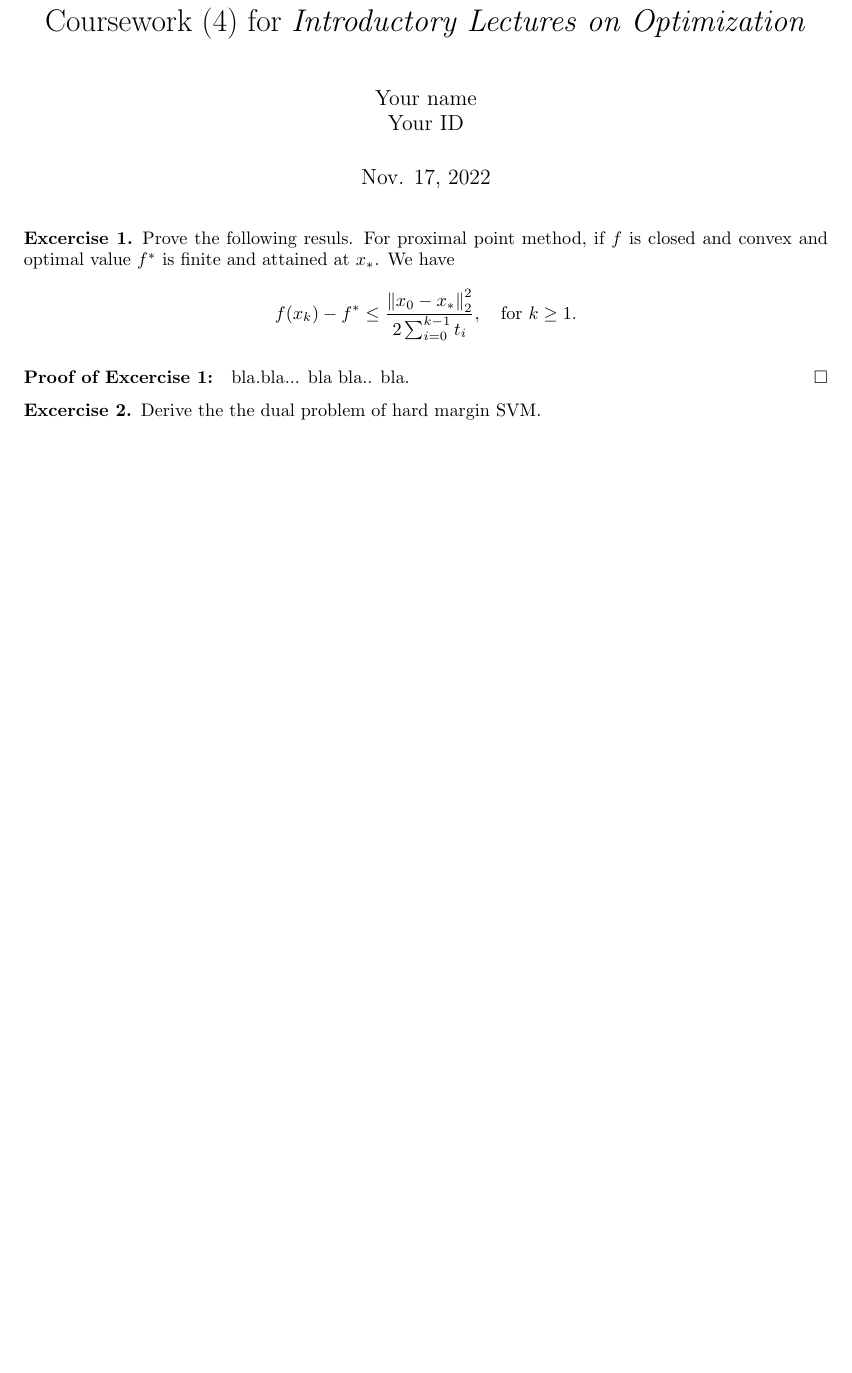
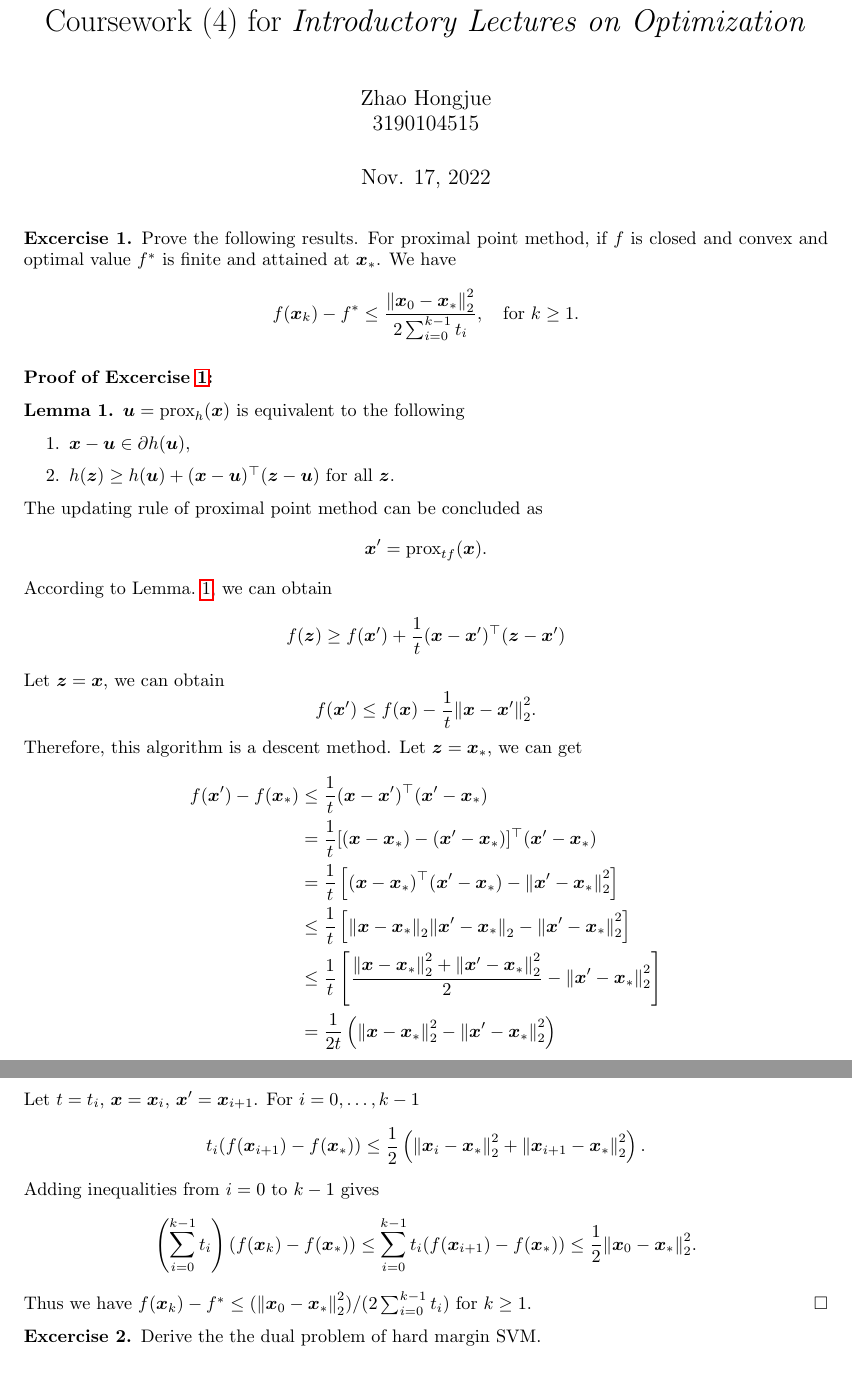
Before and after one commit to ZhaoHongjue/Optimization-HW, a LaTeX problem sheet (hw4/hw4.tex, which reads hw4/hwopt.sty, hw4/main/ex1.tex, hw4/main/ex2.tex): part of the page before the commit and two parts of pages 1 and 2 of 3 after it, the two joined at a grey line, cut so that both start at the same text, the shorter picture padded with empty space. Compiled offline with pdfLaTeX.

Commit message:
update hw4

```diff
--- a/hw4/hw4.tex
+++ b/hw4/hw4.tex
@@ -6,20 +6,22 @@
 %     Title     %
 %%%%%%%%%%%%%%%%%
 \title{Coursework (4) for \emph{Introductory Lectures on Optimization}}
-\author{Your name \\ Your ID}
+\author{Zhao Hongjue \\ 3190104515}
 \date{Nov. 17, 2022}
 
+\renewcommand{\grad}{\nabla}
 \newcommand{\RBB}{\mathbb{R}}
+\newcommand{\prox}{\mathrm{prox}}
 \newcommand{\xB}{\bm{x}}
+\newcommand{\uB}{\bm{u}}
 \newcommand{\yB}{\bm{y}}
+\newcommand{\zB}{\bm{z}}
+\newcommand{\wB}{\bm{w}}
 \newcommand{\gB}{\bm{g}}
 \newcommand{\pB}{\bm{p}}
 \newcommand{\aB}{\bm{a}}
 \newcommand{\bB}{\bm{b}}
 \newcommand{\domf}{\textrm{dom\;}f}
-\newcommand{\normgen}[1]{\left\| #1 \right\|}
-\newcommand{\normone}[1]{\left\| #1 \right\|_1}
-\newcommand{\normtwo}[1]{\left\| #1 \right\|_2}
 \newcommand{\SM}{\mathcal{S}}
 \newcommand{\strongconvextype}[2]{\SM_{#1}^{#2}(\RBB^n)}
 \newcommand{\strconvliptype}[4]{\SM_{#1, #2}^{#3,#4}(\RBB^n)}
@@ -27,18 +29,3 @@
 \begin{document}
 \maketitle
 
-\begin{excercise}\label{e1}
-Prove the following resuls.
-For proximal point method, if $f$ is closed and convex and optimal value $f^*$ is finite and attained at $x_*$. We have
-\[
-f(x_k) - f^* \leq \frac{ \normtwo{x_0 - x_*}^2 }{ 2 \sum_{i=0}^{k-1} t_i}, \quad\textrm{for } k \geq 1.
-\]
-\end{excercise}
-
-\begin{PROOF}{e1}
-bla.bla... bla bla.. bla.
-\end{PROOF}
-
-\begin{excercise}\label{e2}
-Derive the the dual problem of hard margin SVM.
-\end{excercise}
--- a/hw4/hwopt.sty
+++ b/hw4/hwopt.sty
@@ -17,6 +17,8 @@
 \RequirePackage{parskip}
 \RequirePackage{graphicx}
 \RequirePackage{amsfonts}
+\RequirePackage{physics}
+\RequirePackage{hyperref}
 
 % Margins
 \RequirePackage[top=2.5cm, left=3cm, right=3cm, bottom=4.0cm]{geometry}
@@ -28,12 +30,13 @@
 \newcommand\Tstrut{\rule{0pt}{2.6ex}}         % = `top' strut
 \newcommand\tstrut{\rule{0pt}{2.0ex}}         % = `top' strut
 \newcommand\Bstrut{\rule[-0.9ex]{0pt}{0pt}}   % = `bottom' strut
-\newcommand{\innerproduct}[2]{\langle #1,~#2\rangle}
+\newcommand{\innerprod}[2]{\langle #1,~#2\rangle}
 
 \newenvironment{SOLUTION}[1]{\paragraph{Solution of Excercise \ref{#1}:}}{\hfill$\square$}
 \newenvironment{PROOF}[1]{\paragraph{Proof of Excercise \ref{#1}:}}{\hfill$\square$}
 \theoremstyle{definition}
 \newtheorem{excercise}{Excercise}
+\newtheorem{lemma}{Lemma}
 
 %-----------------------------------------------------------------------------
 \endinput
--- /dev/null
+++ b/hw4/main/ex1.tex
@@ -0,0 +1,53 @@
+\begin{excercise}\label{e1}
+    Prove the following results.
+    For proximal point method, if $f$ is closed and convex and optimal value $f^*$ is finite and attained at $\xB_*$. We have
+    \[
+    f(\xB_k) - f^* \leq \frac{ \norm{\xB_0 - \xB_*}^2_2 }{ 2 \sum_{i=0}^{k-1} t_i}, \quad\textrm{for } k \geq 1.
+    \]
+\end{excercise}
+
+\begin{PROOF}{e1}
+    \begin{lemma}\label{lemma:e1-1}
+        \(\uB = \prox_h(\xB)\) is equivalent to the following
+        \begin{enumerate}
+            \item \(\xB - \uB \in \partial h(\uB)\),
+            \item \(h(\zB) \ge h(\uB) + (\xB - \uB)^\top (\zB - \uB)\) for all \(\zB\).
+        \end{enumerate}
+    \end{lemma}
+
+    The updating rule of proximal point method can be concluded as
+    \[
+        \xB' = \prox_{tf}(\xB).
+    \]
+    According to Lemma.~\ref{lemma:e1-1}, we can obtain
+    \[
+        f(\zB) \ge f(\xB') + \frac{1}{t}(\xB - \xB')^\top (\zB - \xB')
+    \]
+    Let \(\zB = \xB\), we can obtain
+    \[
+        f(\xB') \le f(\xB) - \frac{1}{t}\norm{\xB - \xB'}^2_2.
+    \]
+    Therefore, this algorithm is a descent method. Let \(\zB = \xB_*\), we can get
+    \[
+        \begin{aligned}
+            f(\xB') - f(\xB_*) &\le \frac{1}{t} (\xB - \xB')^\top(\xB' - \xB_*) \\
+            &= \frac{1}{t} [(\xB - \xB_*) - (\xB' - \xB_*)]^\top (\xB' - \xB_*) \\
+            &= \frac{1}{t} \left[ (\xB - \xB_*)^\top(\xB' - \xB_*) - \norm{\xB' - \xB_*}_2^2 \right]\\
+            &\le \frac{1}{t} \left[\norm{\xB - \xB_*}_2\norm{\xB' - \xB_*}_2 - \norm{\xB' - \xB_*}_2^2 \right]\\
+            &\le \frac{1}{t} \left[\frac{\norm{\xB - \xB_*}_2^2 + \norm{\xB' - \xB_*}_2^2}{2} - \norm{\xB' - \xB_*}_2^2 \right]\\
+            &= \frac{1}{2t}\left(\norm{\xB - \xB_*}_2^2 - \norm{\xB' - \xB_*}_2^2  \right)
+        \end{aligned}
+    \]
+    Let \(t = t_i\), \(\xB = \xB_i\), \(\xB' = \xB_{i+1}\). For \(i = 0, \dots, k-1\)
+    \[
+        t_i (f(\xB_{i+1}) - f(\xB_*)) \le \frac{1}{2} \left(
+            \norm{\xB_i - \xB_*}_2^2 + \norm{\xB_{i+1} - \xB_*}_2^2
+        \right).
+    \]
+    Adding inequalities from \(i = 0\) to \(k-1\) gives
+    \[
+        \left( \sum_{i=0}^{k-1} t_i \right) (f(\xB_k) - f(\xB_*)) \le
+        \sum_{i=0}^{k-1} t_i (f(\xB_{i+1}) - f(\xB_*)) \le \frac{1}{2} \norm{\xB_0 - \xB_*}_2^2.
+    \]
+    Thus we have \(f(\xB_k) - f^* \leq ( \norm{\xB_0 - \xB_*}^2_2 ) /{ (2 \sum_{i=0}^{k-1} t_i})\) for \(k \ge 1\).
+\end{PROOF}
--- /dev/null
+++ b/hw4/main/ex2.tex
@@ -0,0 +1,6 @@
+\begin{excercise}\label{e2}
+    Derive the the dual problem of hard margin SVM.
+\end{excercise}
+
+\begin{SOLUTION}{e2}
+    First we derive the primal optimization problem of hard margin SVM. For hard margin SVM, it assumes the existence of a hyperplane that perfectly separates the training
```
Also changed, not shown: hw4/main/ex3.tex (added, +16 -0 lines), hw4/hw4.pdf (added), hw4/hw4.tex (16 more changed lines), hw4/main/ex2.tex (60 more changed lines).
